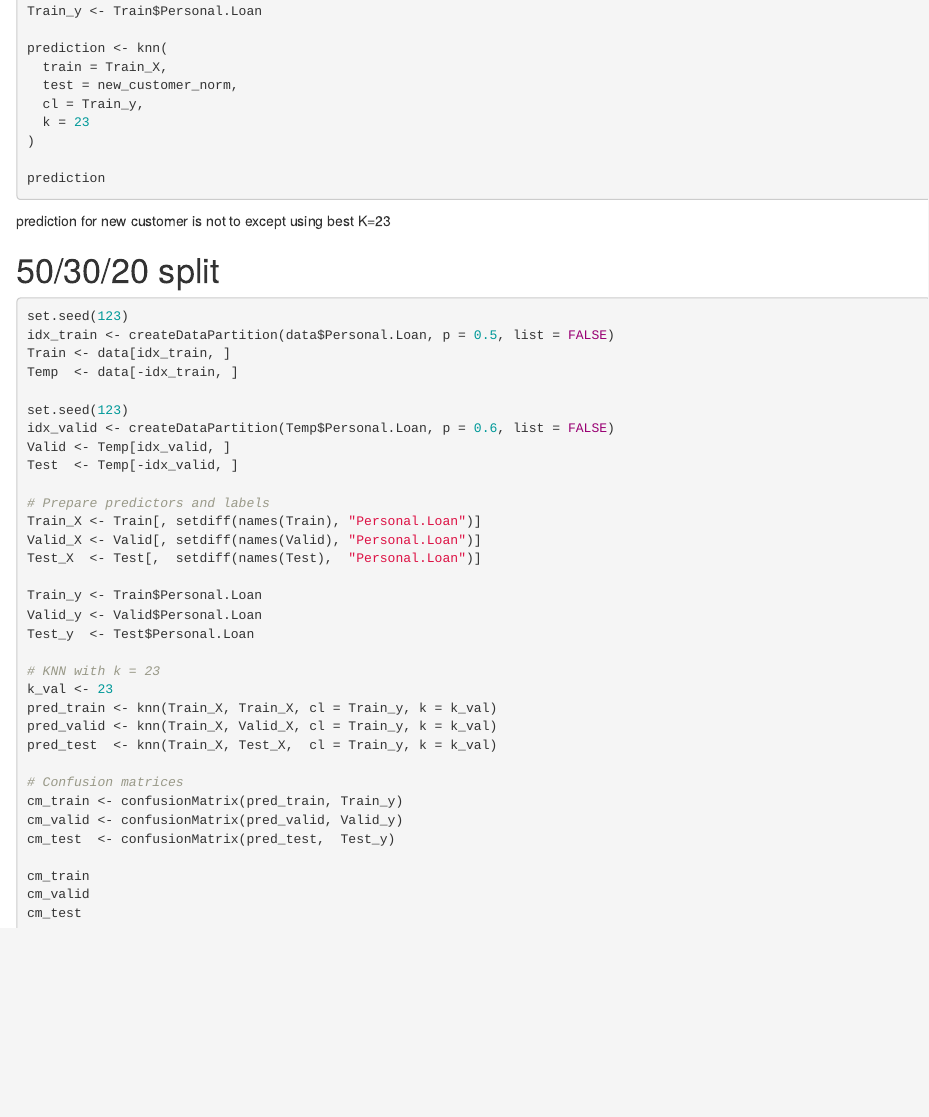
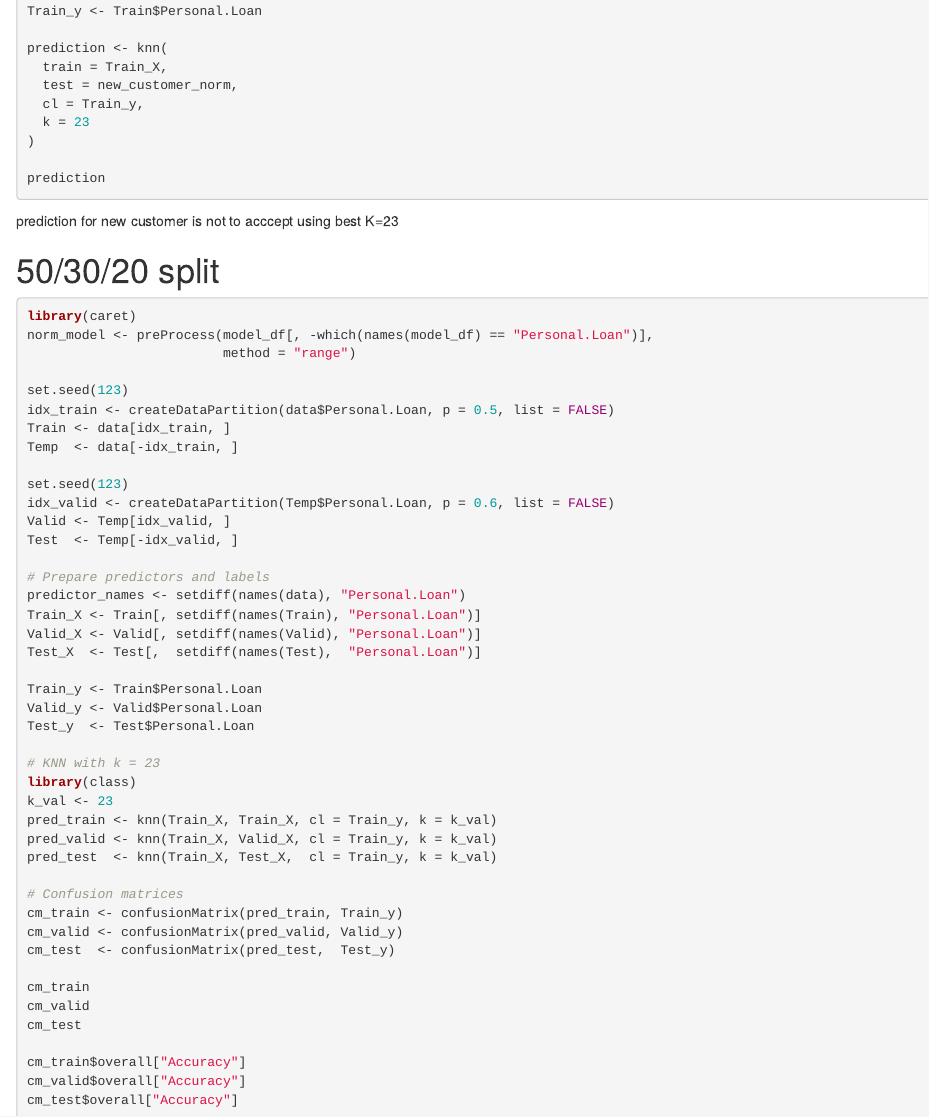
Before and after one commit to bbfuller/64060_bfuller7, an R Markdown document (Assignment_2.1/Assignment_2.Rmd): the page in a window 1100 px wide, from 3590 px down. Rendered offline with R 4.5, knitr and Pandoc, with nearby package versions; the code chunks are not run, so their results and figures are left out.

Commit message:
Add files via upload

````diff
--- a/Assignment_2.1/Assignment_2.Rmd
+++ b/Assignment_2.1/Assignment_2.Rmd
@@ -215,11 +215,14 @@ prediction <- knn(
 prediction
 ```
 
-prediction for new customer is not to except using best K=23
+prediction for new customer is not to acccept using best K=23
 
 
 # 50/30/20 split
 ```{r}
+library(caret)
+norm_model <- preProcess(model_df[, -which(names(model_df) == "Personal.Loan")],
+                         method = "range")
 
 set.seed(123)
 idx_train <- createDataPartition(data$Personal.Loan, p = 0.5, list = FALSE)
@@ -232,6 +235,7 @@ Valid <- Temp[idx_valid, ]
 Test  <- Temp[-idx_valid, ]
 
 # Prepare predictors and labels
+predictor_names <- setdiff(names(data), "Personal.Loan")
 Train_X <- Train[, setdiff(names(Train), "Personal.Loan")]
 Valid_X <- Valid[, setdiff(names(Valid), "Personal.Loan")]
 Test_X  <- Test[,  setdiff(names(Test),  "Personal.Loan")]
@@ -241,6 +245,7 @@ Valid_y <- Valid$Personal.Loan
 Test_y  <- Test$Personal.Loan
 
 # KNN with k = 23
+library(class)
 k_val <- 23
 pred_train <- knn(Train_X, Train_X, cl = Train_y, k = k_val)
 pred_valid <- knn(Train_X, Valid_X, cl = Train_y, k = k_val)
@@ -254,3 +259,7 @@ cm_test  <- confusionMatrix(pred_test,  Test_y)
 cm_train
 cm_valid
 cm_test
+
+cm_train$overall["Accuracy"]
+cm_valid$overall["Accuracy"]
+cm_test$overall["Accuracy"]
````
